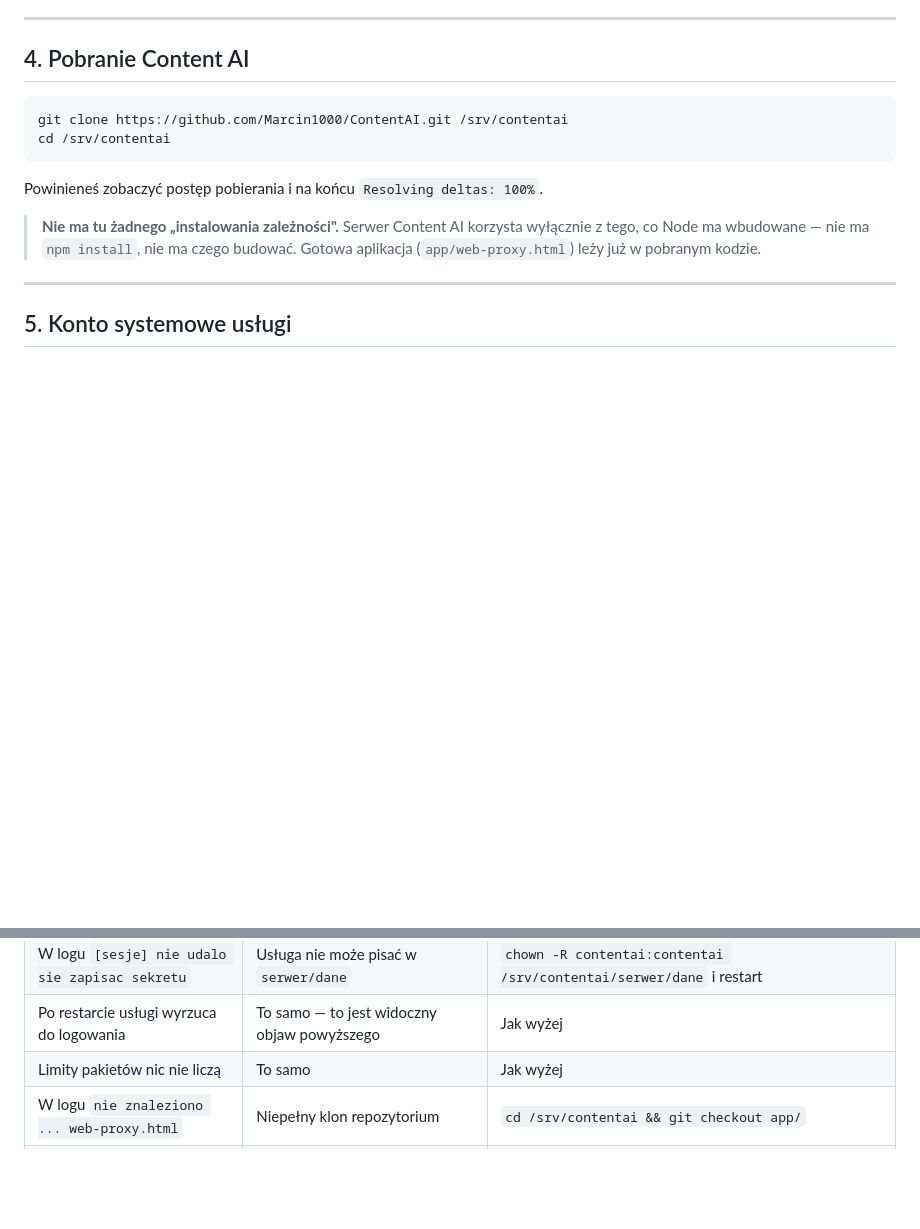
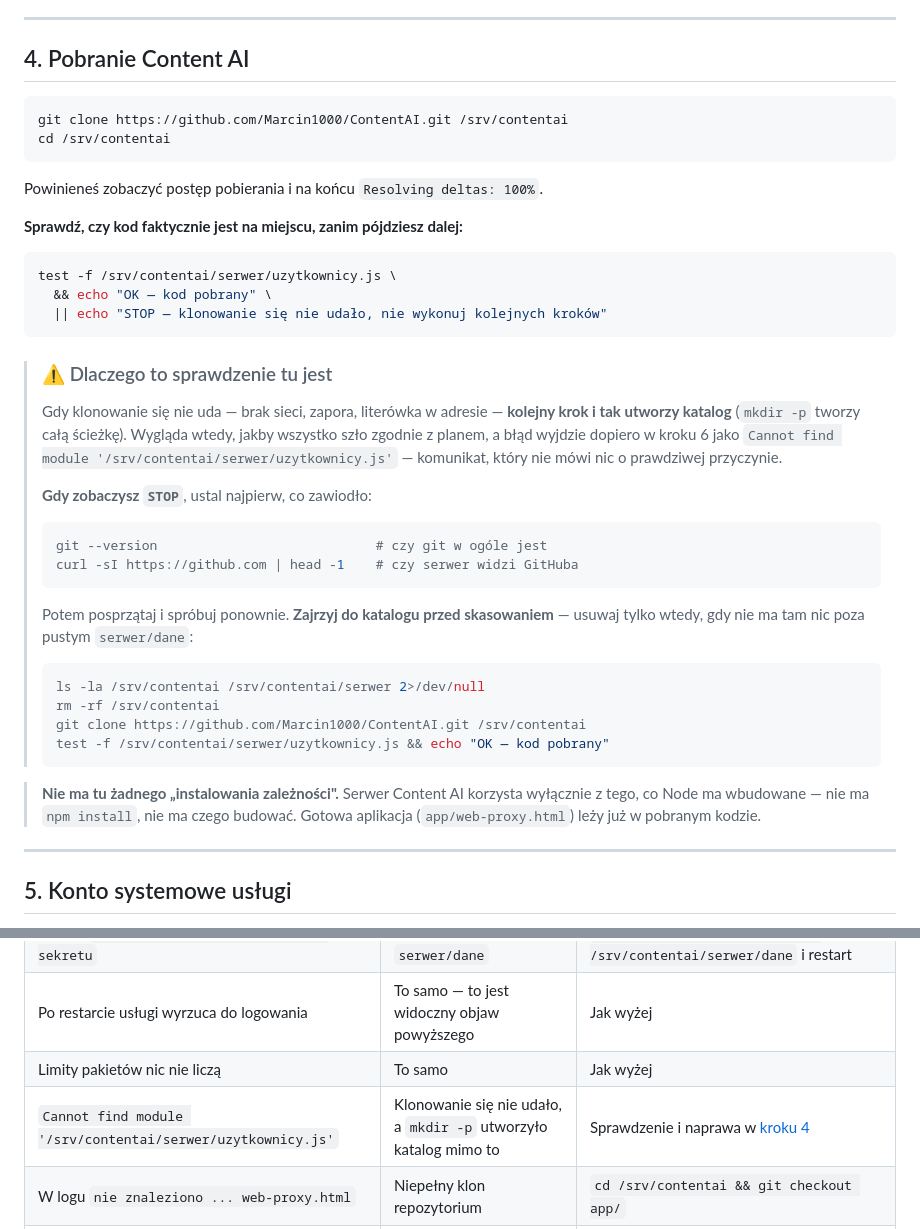
Before and after one commit to Marcin1000/ContentAI, a Markdown page: dokumenty/ContentAI_Instalacja_na_serwerze.md, 2 parts joined by grey strips. Drawn GitHub-style; blank space fills up the shorter version.

````diff
--- a/dokumenty/ContentAI_Instalacja_na_serwerze.md
+++ b/dokumenty/ContentAI_Instalacja_na_serwerze.md
@@ -131,6 +131,39 @@ cd /srv/contentai
 ```
 
 Powinieneś zobaczyć postęp pobierania i na końcu `Resolving deltas: 100%`.
+
+**Sprawdź, czy kod faktycznie jest na miejscu, zanim pójdziesz dalej:**
+
+```bash
+test -f /srv/contentai/serwer/uzytkownicy.js \
+  && echo "OK — kod pobrany" \
+  || echo "STOP — klonowanie się nie udało, nie wykonuj kolejnych kroków"
+```
+
+> ### ⚠️ Dlaczego to sprawdzenie tu jest
+>
+> Gdy klonowanie się nie uda — brak sieci, zapora, literówka w adresie — **kolejny krok
+> i tak utworzy katalog** (`mkdir -p` tworzy całą ścieżkę). Wygląda wtedy, jakby wszystko
+> szło zgodnie z planem, a błąd wyjdzie dopiero w kroku 6 jako
+> `Cannot find module '/srv/contentai/serwer/uzytkownicy.js'` — komunikat, który nie mówi
+> nic o prawdziwej przyczynie.
+>
+> **Gdy zobaczysz `STOP`**, ustal najpierw, co zawiodło:
+>
+> ```bash
+> git --version                            # czy git w ogóle jest
+> curl -sI https://github.com | head -1    # czy serwer widzi GitHuba
+> ```
+>
+> Potem posprzątaj i spróbuj ponownie. **Zajrzyj do katalogu przed skasowaniem** — usuwaj
+> tylko wtedy, gdy nie ma tam nic poza pustym `serwer/dane`:
+>
+> ```bash
+> ls -la /srv/contentai /srv/contentai/serwer 2>/dev/null
+> rm -rf /srv/contentai
+> git clone https://github.com/Marcin1000/ContentAI.git /srv/contentai
+> test -f /srv/contentai/serwer/uzytkownicy.js && echo "OK — kod pobrany"
+> ```
 
 > **Nie ma tu żadnego „instalowania zależności".** Serwer Content AI korzysta wyłącznie
 > z tego, co Node ma wbudowane — nie ma `npm install`, nie ma czego budować. Gotowa
@@ -519,6 +552,7 @@ journalctl -u contentai -n 50 --no-pager
 | W logu `[sesje] nie udalo sie zapisac sekretu` | Usługa nie może pisać w `serwer/dane` | `chown -R contentai:contentai /srv/contentai/serwer/dane` i restart |
 | Po restarcie usługi wyrzuca do logowania | To samo — to jest widoczny objaw powyższego | Jak wyżej |
 | Limity pakietów nic nie liczą | To samo | Jak wyżej |
+| `Cannot find module '/srv/contentai/serwer/uzytkownicy.js'` | Klonowanie się nie udało, a `mkdir -p` utworzyło katalog mimo to | Sprawdzenie i naprawa w [kroku 4](#4-pobranie-content-ai) |
 | W logu `nie znaleziono ... web-proxy.html` | Niepełny klon repozytorium | `cd /srv/contentai && git checkout app/` |
 | Strona nie otwiera się w ogóle | DNS jeszcze się nie rozszedł albo zapora | Sprawdź `ping contentai.twojadomena.pl`; sprawdź `ufw status` |
 | Ostrzeżenie o certyfikacie | Caddy jeszcze go nie pobrał | Poczekaj 3 minuty; `journalctl -u caddy -n 30 --no-pager` |
````
Also changed, not shown: dokumenty/ContentAI_obok_Cosmosa.md (+32 -0 lines).
